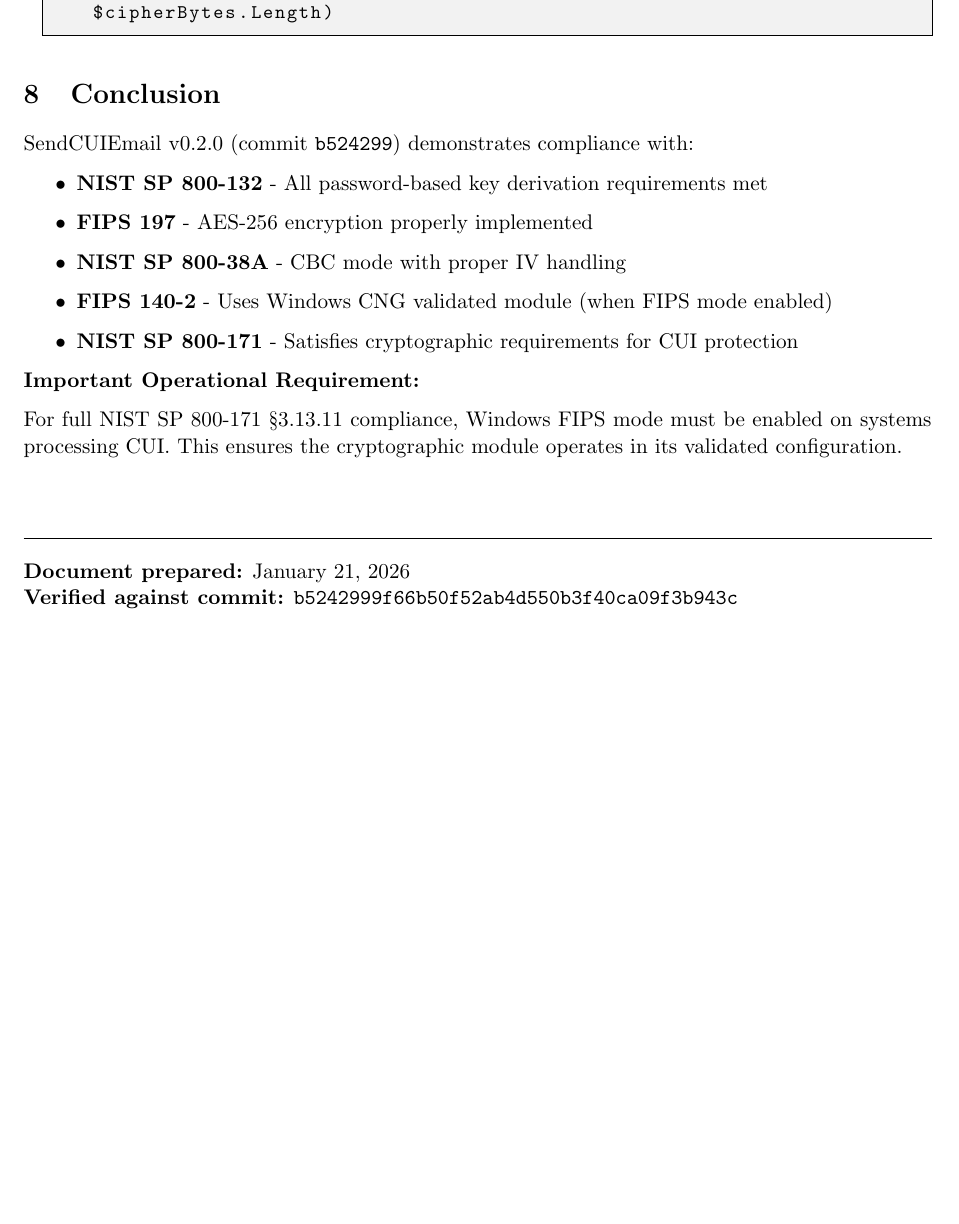
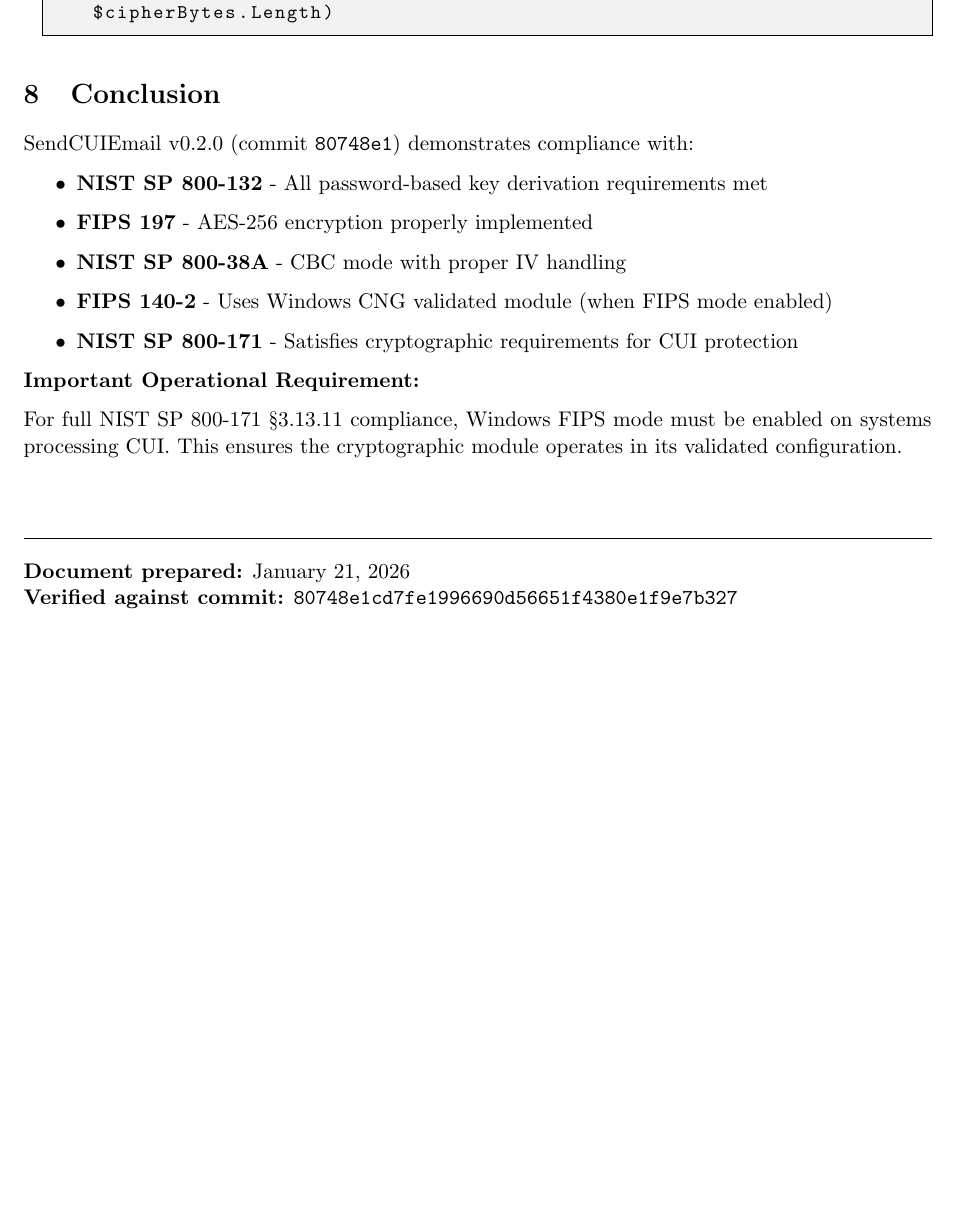
Before and after one commit to brucedombrowski/SendCUIEmail, a LaTeX document (Decisions/VER-2026-001_cryptographic_compliance.tex): part of page 10 of 10, cut so that both start at the same text. Compiled offline with pdfLaTeX.

Commit message:
VER-2026-001: Updated by test.sh with commit 80748e1
Verification document now auto-updates to reflect the tested commit.

Co-Authored-By: Claude Opus 4.5 <noreply@anthropic.com>

```diff
--- a/Decisions/VER-2026-001_cryptographic_compliance.tex
+++ b/Decisions/VER-2026-001_cryptographic_compliance.tex
@@ -501,7 +501,7 @@
 \section{Conclusion}
 % ============================================================================
 
-SendCUIEmail v0.2.0 (commit \texttt{b524299}) demonstrates compliance with:
+SendCUIEmail v0.2.0 (commit \texttt{80748e1}) demonstrates compliance with:
 
 \begin{itemize}
     \item \textbf{NIST SP 800-132} - All password-based key derivation requirements met
@@ -520,6 +520,6 @@
 \noindent\rule{\textwidth}{0.5pt}
 
 \textbf{Document prepared:} January 21, 2026 \\
-\textbf{Verified against commit:} \texttt{b5242999f66b50f52ab4d550b3f40ca09f3b943c}
+\textbf{Verified against commit:} \texttt{80748e1cd7fe1996690d56651f4380e1f9e7b327}
 
 \end{document}
```
Also changed, not shown: Decisions/VER-2026-001_cryptographic_compliance.pdf, Decisions/VER-2026-001_cryptographic_compliance.tex (6 more changed lines).
